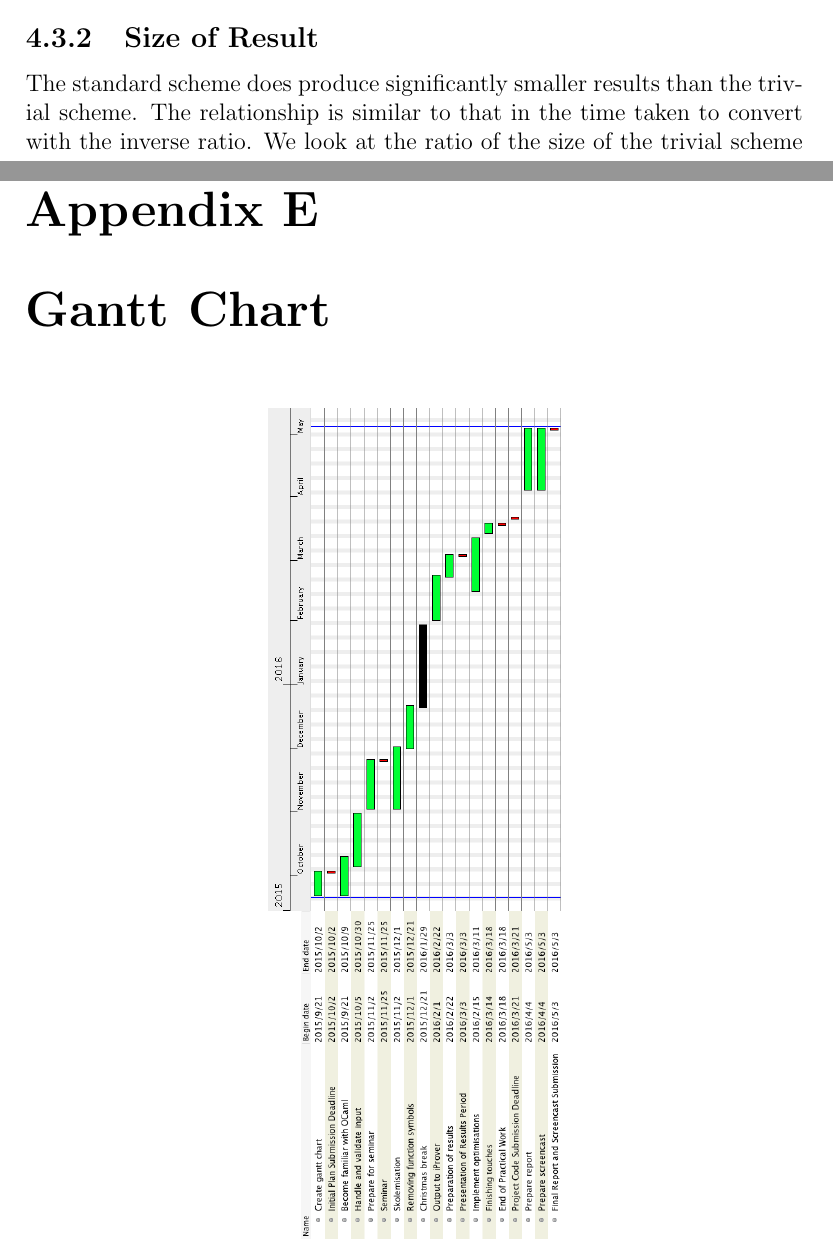
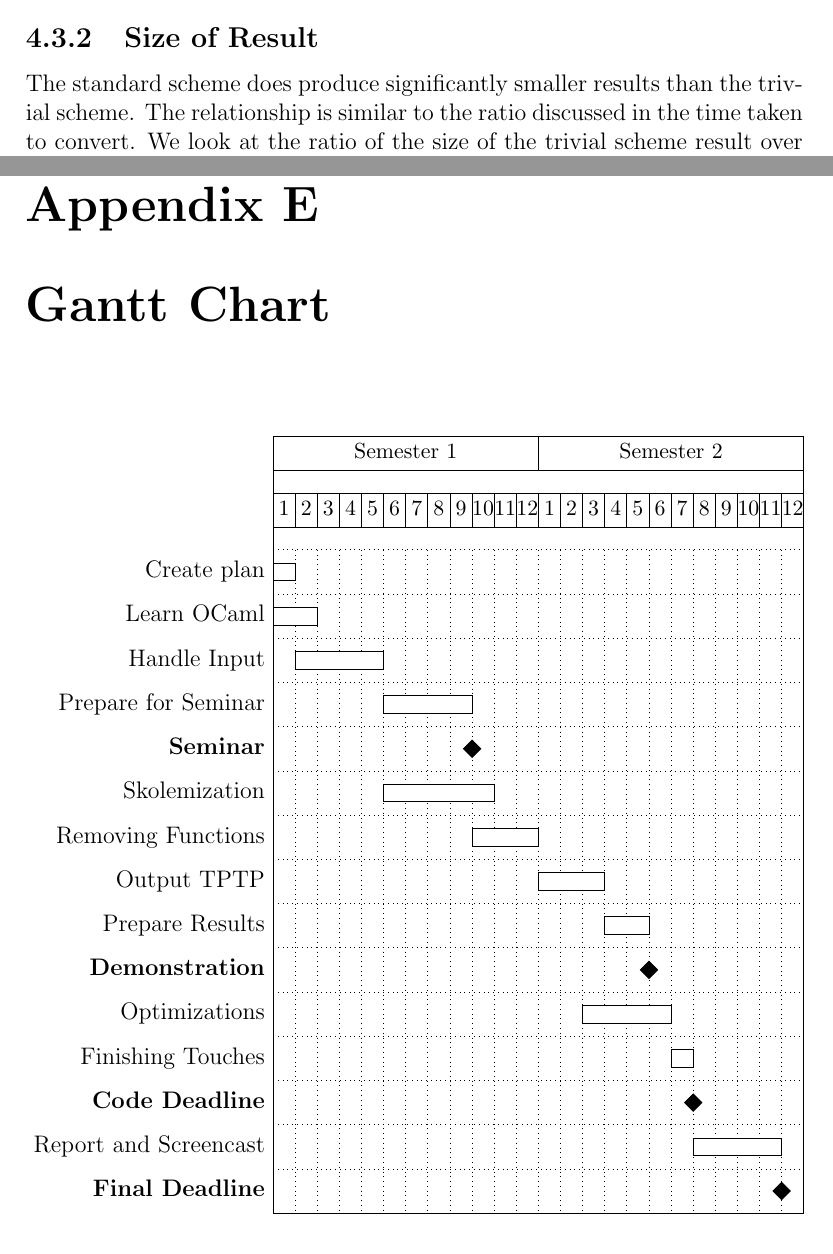
Before and after one commit to DavidTheWin/thirdyearproject, a LaTeX document (report.tex, which reads evaluation.tex, ganttchart.tex): two parts of pages 30 and 52 of 52 before the commit and two parts of pages 30 and 51 of 51 after it, joined at a grey line, cut so that both start at the same text. Compiled offline with pdfLaTeX.

Commit message:
cleaned up evaluation and conclusion, fixed reference in evaluation, changed gantt chart screenshot to pgfgantt

```diff
--- a/evaluation.tex
+++ b/evaluation.tex
@@ -28,7 +28,7 @@ As expected using the standard dependency scheme means the conversion takes sign
 \end{figure}
 
 \subsection{Size of Result}
-The standard scheme does produce significantly smaller results than the trivial scheme. The relationship is similar to that in the time taken to convert with the inverse ratio. We look at the ratio of the size of the trivial scheme result over the size of the standard scheme result. In the smallest cases the standard scheme is at least four to five times smaller but can be as much as two hundred times smaller for larger problems. Again there is a linear relationship between the number of clauses and this ratio. As the number of clauses doubles, the ratio of trivial size over standard size doubles too, shown in the graph~\ref{trivialsizeoverstandardsize}.
+The standard scheme does produce significantly smaller results than the trivial scheme. The relationship is similar to the ratio discussed in the time taken to convert. We look at the ratio of the size of the trivial scheme result over the size of the standard scheme result. In the smallest cases the standard scheme is at least four to five times smaller but can be as much as two hundred times smaller for larger problems. Again there is a linear relationship between the number of clauses and this ratio. As the number of clauses doubles, the ratio of trivial size over standard size doubles too, shown in the graph~\ref{trivialsizeoverstandardsize}.
 
 \begin{figure}[h]
 \caption{Ratio of trivial over standard duration}
--- a/ganttchart.tex
+++ b/ganttchart.tex
@@ -1,4 +1,32 @@
 \chapter{Gantt Chart} \label{ganttchart}
 \begin{center}
-\includegraphics[angle=90,origin=c,scale=0.69]{ganttchart.png}
+\begin{ganttchart}[
+  vgrid,
+  hgrid,
+  x unit = 0.39cm,
+  y unit chart = 0.78cm,
+  milestone label font=\bfseries
+]{1}{24}
+\gantttitle{Semester 1}{12}
+\gantttitle{Semester 2}{12}\\
+\gantttitlelist{1,...,12}{1}
+\gantttitlelist{1,...,12}{1}\\
+
+\ganttbar{Create plan}{1}{1}\\
+\ganttbar{Learn OCaml}{1}{2}\\
+\ganttbar{Handle Input}{2}{5}\\
+\ganttbar{Prepare for Seminar}{6}{9}\\
+\ganttmilestone{Seminar}{9}\\
+\ganttbar{Skolemization}{6}{10}\\
+\ganttbar{Removing Functions}{10}{12}\\
+
+\ganttbar{Output TPTP}{13}{15}\\
+\ganttbar{Prepare Results}{16}{17}\\
+\ganttmilestone{Demonstration}{17}\\
+\ganttbar{Optimizations}{15}{18}\\
+\ganttbar{Finishing Touches}{19}{19}\\
+\ganttmilestone{Code Deadline}{19}\\
+\ganttbar{Report and Screencast}{20}{23}\\
+\ganttmilestone{Final Deadline}{23}
+\end{ganttchart}
 \end{center}
--- a/report.tex
+++ b/report.tex
@@ -14,6 +14,7 @@
 \usepackage[toc,page]{appendix}
 \usepackage{multirow}
 \usepackage{siunitx}
+\usepackage{pgfgantt}
 %\usepackage{cite}
 
 \makeatletter
```
Also changed, not shown: conclusion.tex (+1 -1 lines), report.pdf, evaluation.tex (8 more changed lines).
